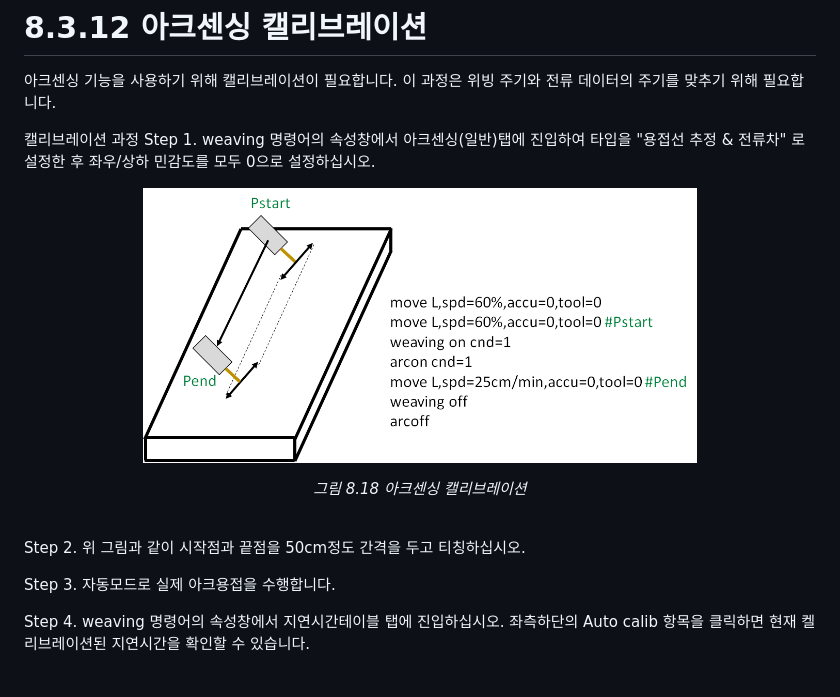
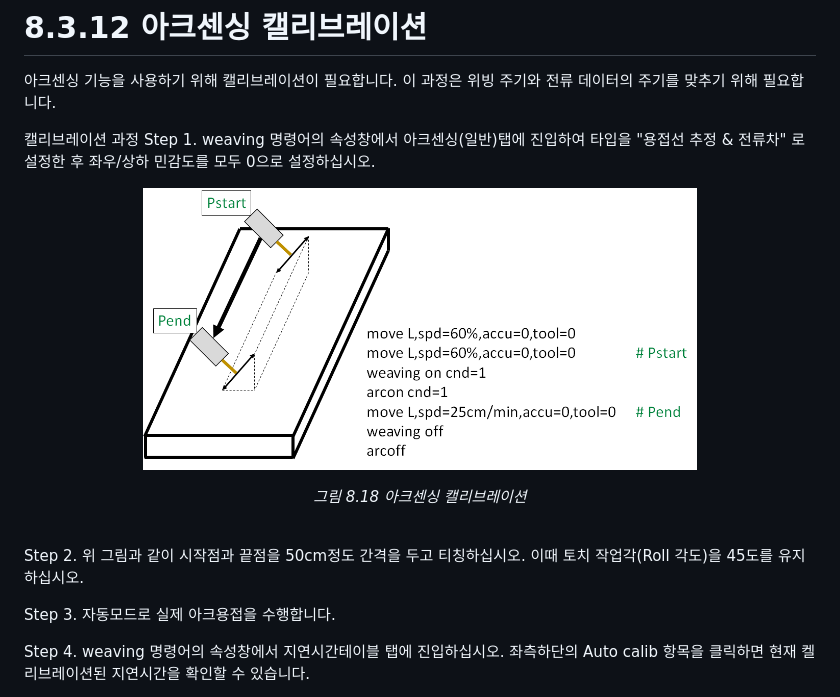
Before and after one commit to hyundai-robotics/doc-arc-weld, a Markdown page: 8_Application_function/3_Arc_sensing/2_arcsen_calibration.md, the part around the change. GitHub-like rendering; pictures changed too: _assets/8_29.png.

Commit message:
아크센싱 캘리브레이션 그림 및 설명 변경

```diff
--- a/8_Application_function/3_Arc_sensing/2_arcsen_calibration.md
+++ b/8_Application_function/3_Arc_sensing/2_arcsen_calibration.md
@@ -11,7 +11,7 @@ Step 1. weaving 명령어의 속성창에서 아크센싱(일반)탭에 진입
 </p>
 <br>
 
-Step 2. 위 그림과 같이 시작점과 끝점을 50cm정도 간격을 두고 티칭하십시오.
+Step 2. 위 그림과 같이 시작점과 끝점을 50cm정도 간격을 두고 티칭하십시오. 이때 토치 작업각(Roll 각도)을 45도를 유지하십시오.
 
 Step 3. 자동모드로 실제 아크용접을 수행합니다.
 
```
